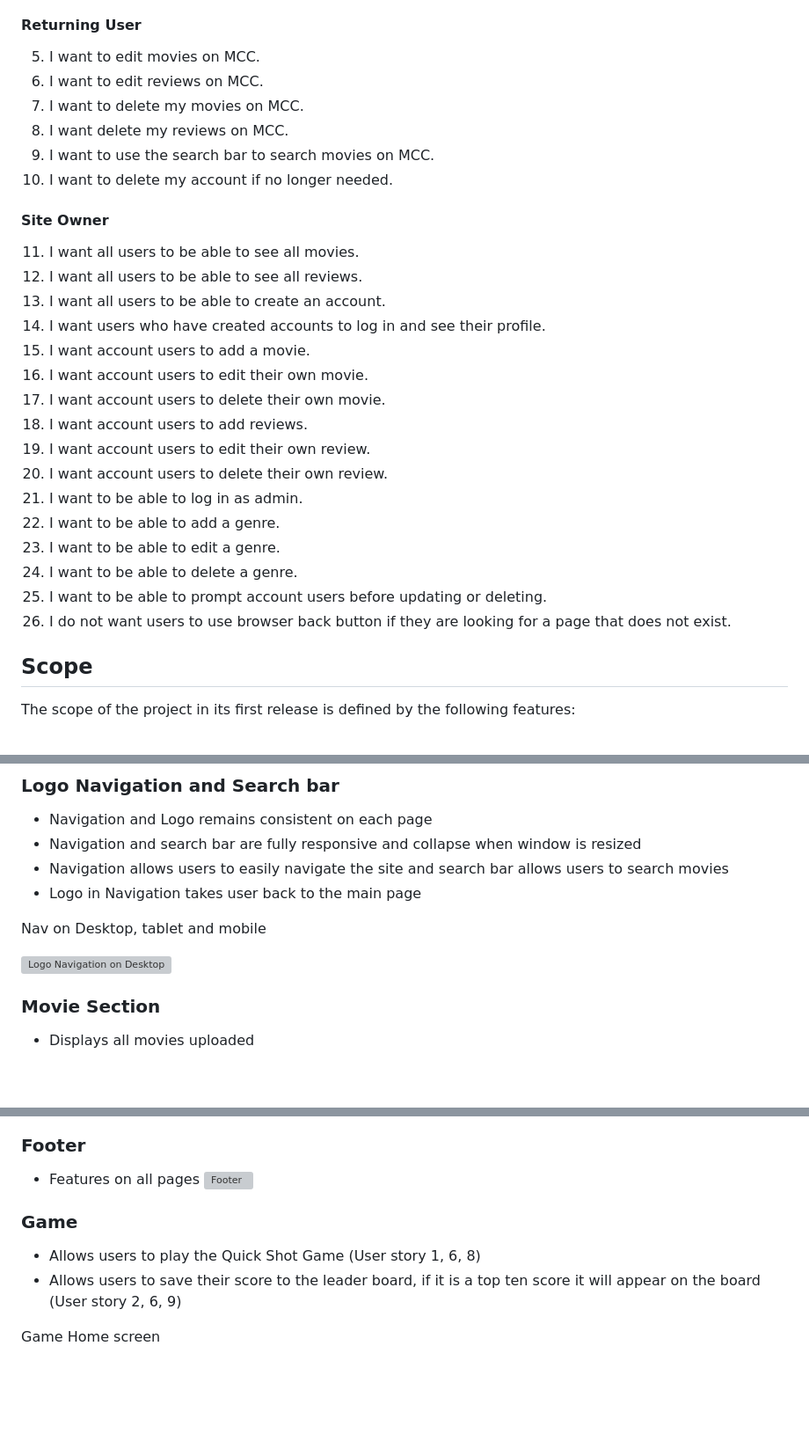
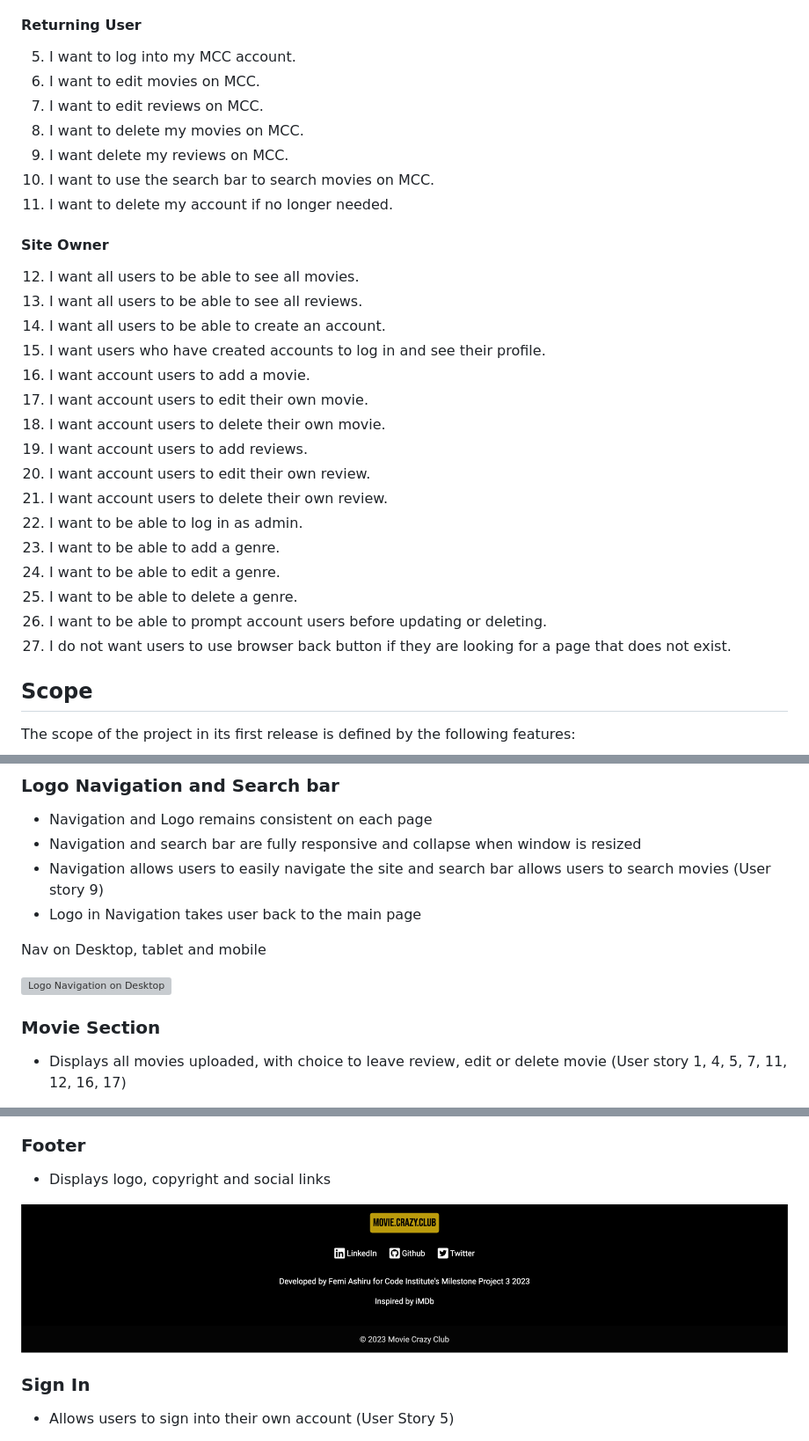
Before and after one commit to ofemiashiru/CI_MS3_MCC, a Markdown page: README.md, 3 parts joined by grey strips. Shown: that part at 88% size. Rendered like a GitHub page; pictures changed too: docs/features/feature-footer.png (added); blank space fills up the shorter version; grey boxes are pictures that could not be loaded.

Commit message:
readme: add features and feature docs

```diff
--- a/README.md
+++ b/README.md
@@ -87,30 +87,31 @@
 4. I want to add reviews on MCC.
 
 #### Returning User
-5. I want to edit movies on MCC.
-6. I want to edit reviews on MCC.
-7. I want to delete my movies on MCC.
-8. I want delete my reviews on MCC.
-9. I want to use the search bar to search movies on MCC.
-10. I want to delete my account if no longer needed.
+5. I want to log into my MCC account.
+6. I want to edit movies on MCC.
+7. I want to edit reviews on MCC.
+8. I want to delete my movies on MCC.
+9. I want delete my reviews on MCC.
+10. I want to use the search bar to search movies on MCC.
+11. I want to delete my account if no longer needed.
 
 #### Site Owner
-11. I want all users to be able to see all movies.
-12. I want all users to be able to see all reviews.
-13. I want all users to be able to create an account.
+12. I want all users to be able to see all movies.
+13. I want all users to be able to see all reviews.
+14. I want all users to be able to create an account.
 14. I want users who have created accounts to log in and see their profile.
-15. I want account users to add a movie.
-16. I want account users to edit their own movie.
-17. I want account users to delete their own movie.
-18. I want account users to add reviews.
-19. I want account users to edit their own review.
-20. I want account users to delete their own review.
-21. I want to be able to log in as admin.
-22. I want to be able to add a genre.
-23. I want to be able to edit a genre.
-24. I want to be able to delete a genre.
-25. I want to be able to prompt account users before updating or deleting.
-26. I do not want users to use browser back button if they are looking for a page that does not exist.
+16. I want account users to add a movie.
+17. I want account users to edit their own movie.
+18. I want account users to delete their own movie.
+19. I want account users to add reviews.
+20. I want account users to edit their own review.
+21. I want account users to delete their own review.
+22. I want to be able to log in as admin.
+23. I want to be able to add a genre.
+24. I want to be able to edit a genre.
+25. I want to be able to delete a genre.
+26. I want to be able to prompt account users before updating or deleting.
+27. I do not want users to use browser back button if they are looking for a page that does not exist.
 
 ## Scope
 
@@ -256,7 +257,7 @@ Using Lucid chart I created an ERD to show how data will flow and be stored with
 ### Logo Navigation and Search bar
 - Navigation and Logo remains consistent on each page
 - Navigation and search bar are fully responsive and collapse when window is resized
-- Navigation allows users to easily navigate the site and search bar allows users to search movies
+- Navigation allows users to easily navigate the site and search bar allows users to search movies (User story 9)
 - Logo in Navigation takes user back to the main page
 
 <p>Nav on Desktop, tablet and mobile</p>
@@ -265,5 +266,5 @@ Using Lucid chart I created an ERD to show how data will flow and be stored with
 
 
 ### Movie Section
-- Displays all movies uploaded
+- Displays all movies uploaded, with choice to leave review, edit or delete movie  (User story 1, 4, 5, 7, 11, 12, 16, 17)
 
@@ -286,11 +272,10 @@ Using Lucid chart I created an ERD to show how data will flow and be stored with
 
 ### Footer
-- Features on all pages
+- Displays logo, copyright and social links
+
 ![Footer](docs/features/feature-footer.png)
 
-### Game
-- Allows users to play the Quick Shot Game (User story 1, 6, 8)
-- Allows users to save their score to the leader board, if it is a top ten score it will appear on the board (User story 2, 6, 9)
 
-<p>Game Home screen</p>
+### Sign In
+- Allows users to sign into their own account  (User Story 5)
 
```
Also changed, not shown: other parts of README.md (+6 -28 lines), 6 other files.
